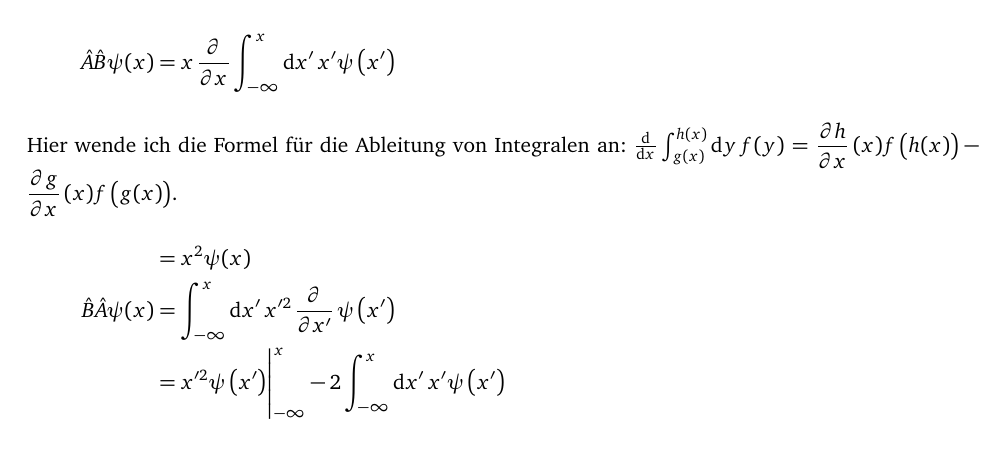
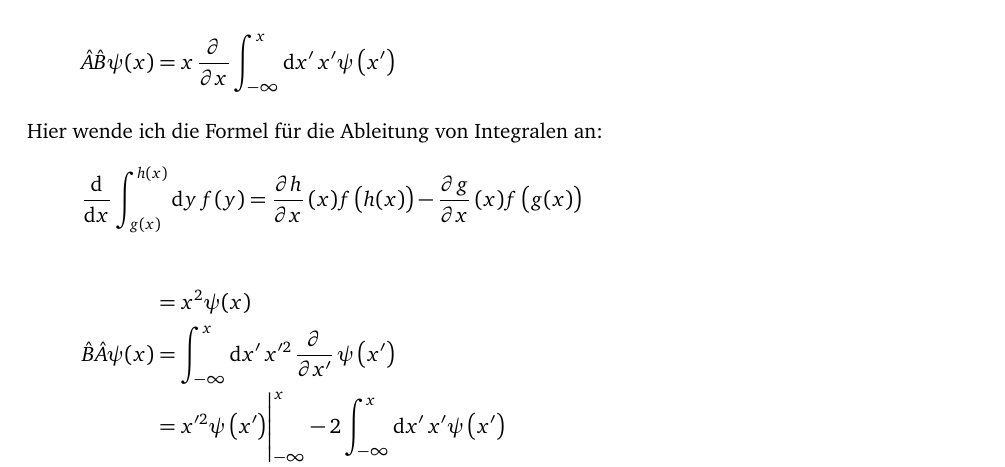
Before and after one commit to martin-ueding/physik421-Zettel, a LaTeX document (physik421-02-Martin.tex): part of page 6 of 7, cut so that both start at the same text. Compiled offline with pdfLaTeX; an older LaTeX class or package is replaced by its successor.

Commit message:
[3] Abgesetzt

```diff
--- a/physik421-02-Martin.tex
+++ b/physik421-02-Martin.tex
@@ -293,9 +293,11 @@ Gegeben sind die folgenden Operatoren:
 	\hat A \hat B \psi(x)
 	&= x \dpd{}x \int_{-\infty}^x \dif{x'} \, x' \psi\del{x'} \\
 	\intertext{%
-		Hier wende ich die Formel für die Ableitung von Integralen an: $\od{}x
-		\int_{g(x)}^{h(x)} \dif y \, f(y) = \dpd hx(x) f\del{h(x)} - \dpd gx(x)
-		f\del{g(x)}$.
+		Hier wende ich die Formel für die Ableitung von Integralen an:
+		\[
+			\dod{}x \int_{g(x)}^{h(x)} \dif y \, f(y)
+			= \dpd hx(x) f\del{h(x)} - \dpd gx(x) f\del{g(x)}
+		\]
 	}
 	&= x^2 \psi(x) \\
 	\hat B \hat A \psi(x)
```
